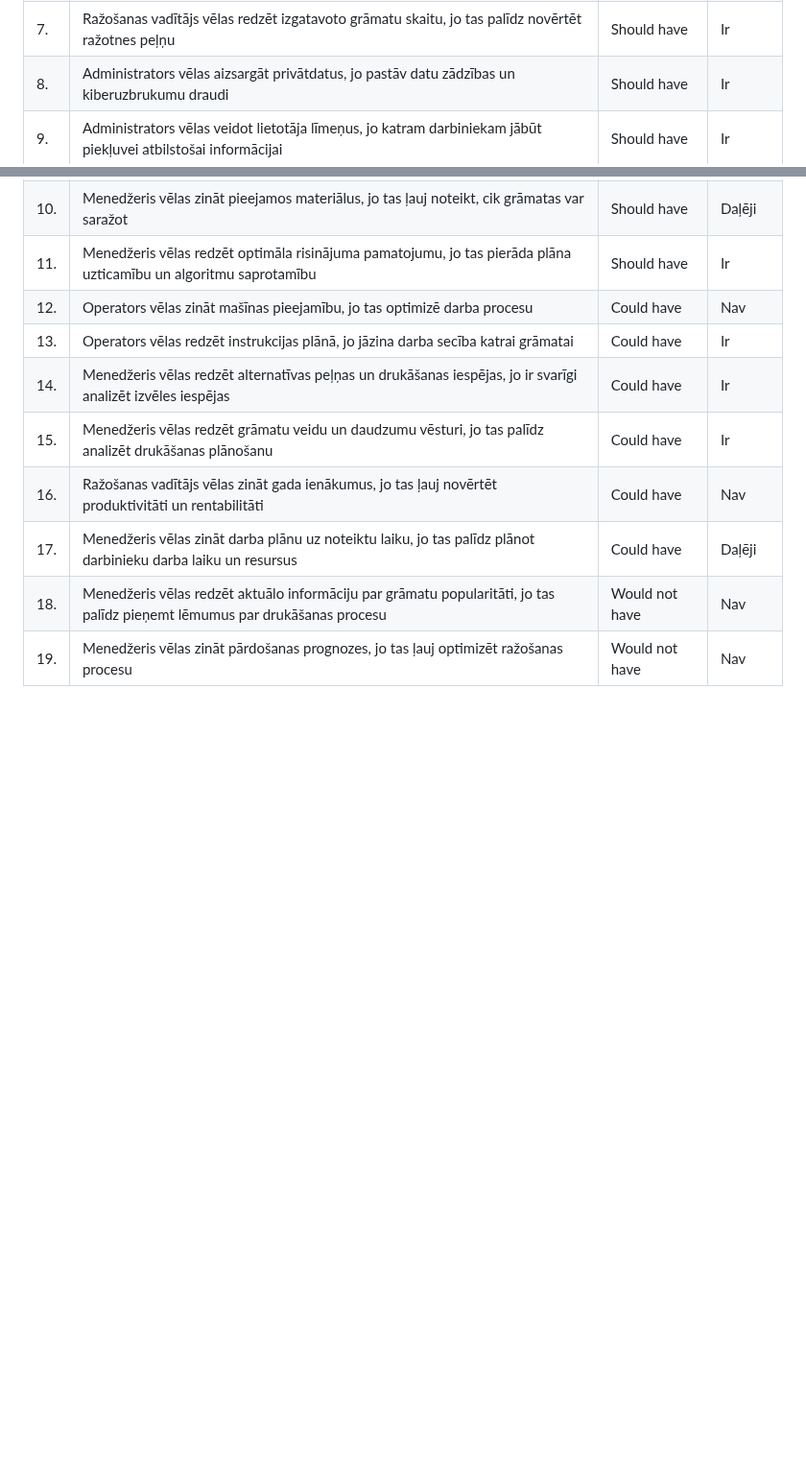
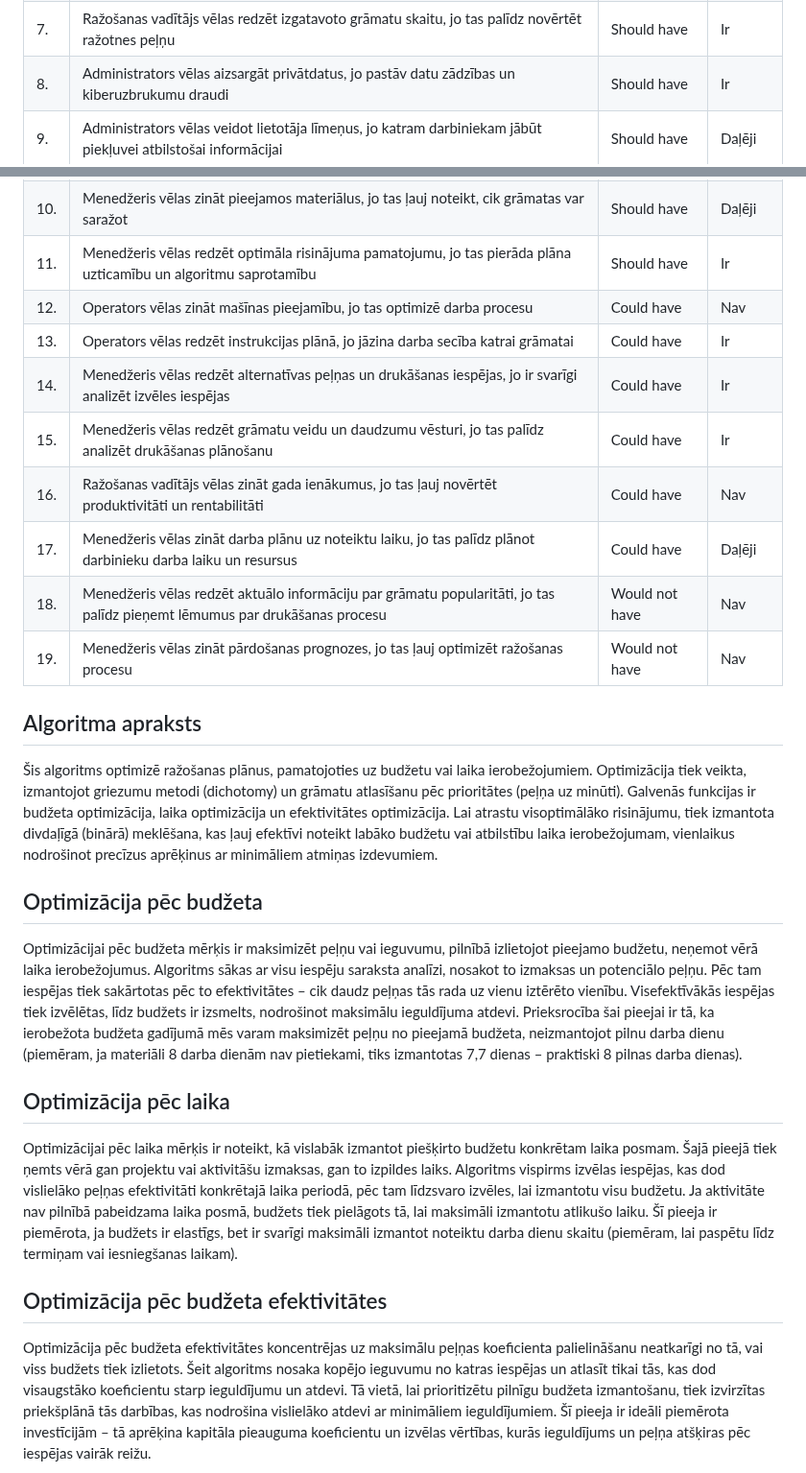
Before and after one commit to anastasijaOstrovska/ProjektuLab, a Markdown page: projektu_plans.md, 2 parts joined by grey strips. Shown at 96% size. GitHub-like rendering; blank space fills up the shorter version.

```diff
--- a/projektu_plans.md
+++ b/projektu_plans.md
@@ -49,7 +49,7 @@ Projekta rezultāti sniegs ieguldījumu drukāšanas industrijas attīstībā, s
 |	  6.| Menedžeris vēlas zināt iekārtas izmantošanu, jo jāzina, kuras mašīnas kādam operatoram jāpiešķir                                                                                            | Should have     | Ir        |
 |	  7.| Ražošanas vadītājs vēlas redzēt izgatavoto grāmatu skaitu, jo tas palīdz novērtēt ražotnes peļņu                                                                                            | Should have     | Ir        |
 | 	8.| Administrators vēlas aizsargāt privātdatus, jo pastāv datu zādzības un kiberuzbrukumu draudi                                                                                                | Should have     | Ir        |
-|	  9.| Administrators vēlas veidot lietotāja līmeņus, jo katram darbiniekam jābūt piekļuvei atbilstošai informācijai                                                                               | Should have     | Ir        |
+|	  9.| Administrators vēlas veidot lietotāja līmeņus, jo katram darbiniekam jābūt piekļuvei atbilstošai informācijai                                                                               | Should have     | Daļēji    |
 |  10.| Menedžeris vēlas zināt pieejamos materiālus, jo tas ļauj noteikt, cik grāmatas var saražot                                                                                                  | Should have     | Daļēji    |
 |  11.| Menedžeris vēlas redzēt optimāla risinājuma pamatojumu, jo tas pierāda plāna uzticamību un algoritmu saprotamību                                                                            | Should have     | Ir        |
 |  12.| Operators vēlas zināt mašīnas pieejamību, jo tas optimizē darba procesu                                                                                                                     | Could have      | Nav       |
@@ -61,3 +61,19 @@ Projekta rezultāti sniegs ieguldījumu drukāšanas industrijas attīstībā, s
 |  18.| Menedžeris vēlas redzēt aktuālo informāciju par grāmatu popularitāti, jo tas palīdz pieņemt lēmumus par drukāšanas procesu                                                                  | Would not have  | Nav       |
 |  19.| Menedžeris vēlas zināt pārdošanas prognozes, jo tas ļauj optimizēt ražošanas procesu                                                                                                        | Would not have  | Nav       |
 
+## Algoritma apraksts
+Šis algoritms optimizē ražošanas plānus, pamatojoties uz budžetu vai laika ierobežojumiem. Optimizācija tiek veikta, izmantojot griezumu metodi (dichotomy) un grāmatu atlasīšanu pēc prioritātes (peļņa uz minūti). Galvenās funkcijas ir budžeta optimizācija, laika optimizācija un efektivitātes optimizācija. Lai atrastu visoptimālāko risinājumu, tiek izmantota divdaļīgā (binārā) meklēšana, kas ļauj efektīvi noteikt labāko budžetu vai atbilstību laika ierobežojumam, vienlaikus nodrošinot precīzus aprēķinus ar minimāliem atmiņas izdevumiem.
+
+## Optimizācija pēc budžeta
+Optimizācijai pēc budžeta mērķis ir maksimizēt peļņu vai ieguvumu, pilnībā izlietojot pieejamo budžetu, neņemot vērā laika ierobežojumus. Algoritms sākas ar visu iespēju saraksta analīzi, nosakot to izmaksas un potenciālo peļņu. Pēc tam iespējas tiek sakārtotas pēc to efektivitātes – cik daudz peļņas tās rada uz vienu iztērēto vienību. Visefektīvākās iespējas tiek izvēlētas, līdz budžets ir izsmelts, nodrošinot maksimālu ieguldījuma atdevi.
+Prieksrocība šai pieejai ir tā, ka ierobežota budžeta gadījumā mēs varam maksimizēt peļņu no pieejamā budžeta, neizmantojot pilnu darba dienu (piemēram, ja materiāli 8 darba dienām nav pietiekami, tiks izmantotas 7,7 dienas – praktiski 8 pilnas darba dienas).
+
+## Optimizācija pēc laika
+Optimizācijai pēc laika mērķis ir noteikt, kā vislabāk izmantot piešķirto budžetu konkrētam laika posmam. Šajā pieejā tiek ņemts vērā gan projektu vai aktivitāšu izmaksas, gan to izpildes laiks. Algoritms vispirms izvēlas iespējas, kas dod vislielāko peļņas efektivitāti konkrētajā laika periodā, pēc tam līdzsvaro izvēles, lai izmantotu visu budžetu. Ja aktivitāte nav pilnībā pabeidzama laika posmā, budžets tiek pielāgots tā, lai maksimāli izmantotu atlikušo laiku.
+Šī pieeja ir piemērota, ja budžets ir elastīgs, bet ir svarīgi maksimāli izmantot noteiktu darba dienu skaitu (piemēram, lai paspētu līdz termiņam vai iesniegšanas laikam).
+
+## Optimizācija pēc budžeta efektivitātes
+Optimizācija pēc budžeta efektivitātes koncentrējas uz maksimālu peļņas koeficienta palielināšanu neatkarīgi no tā, vai viss budžets tiek izlietots. Šeit algoritms nosaka kopējo ieguvumu no katras iespējas un atlasīt tikai tās, kas dod visaugstāko koeficientu starp ieguldījumu un atdevi. Tā vietā, lai prioritizētu pilnīgu budžeta izmantošanu, tiek izvirzītas priekšplānā tās darbības, kas nodrošina vislielāko atdevi ar minimāliem ieguldījumiem.
+Šī pieeja ir ideāli piemērota investīcijām – tā aprēķina kapitāla pieauguma koeficientu un izvēlas vērtības, kurās ieguldījums un peļņa atšķiras pēc iespējas vairāk reižu.
+
+
```
Also changed, not shown: other parts of projektu_plans.md (+68 -0 lines).
